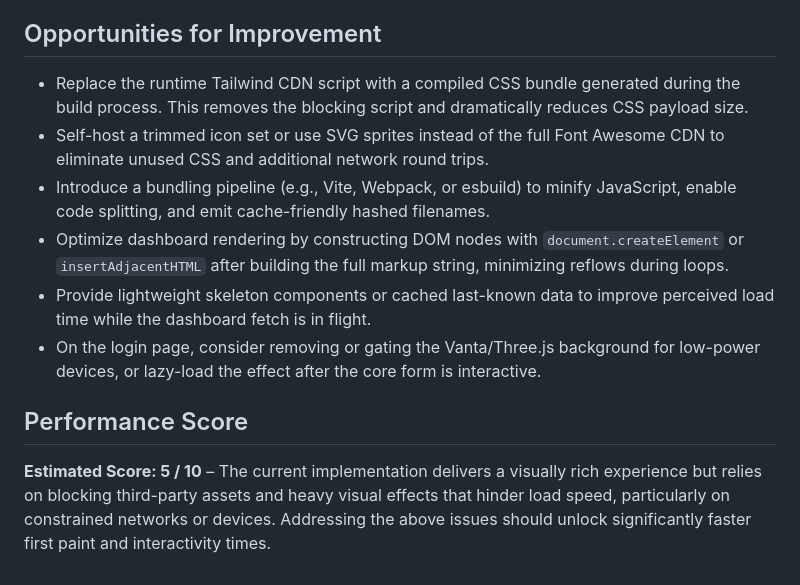
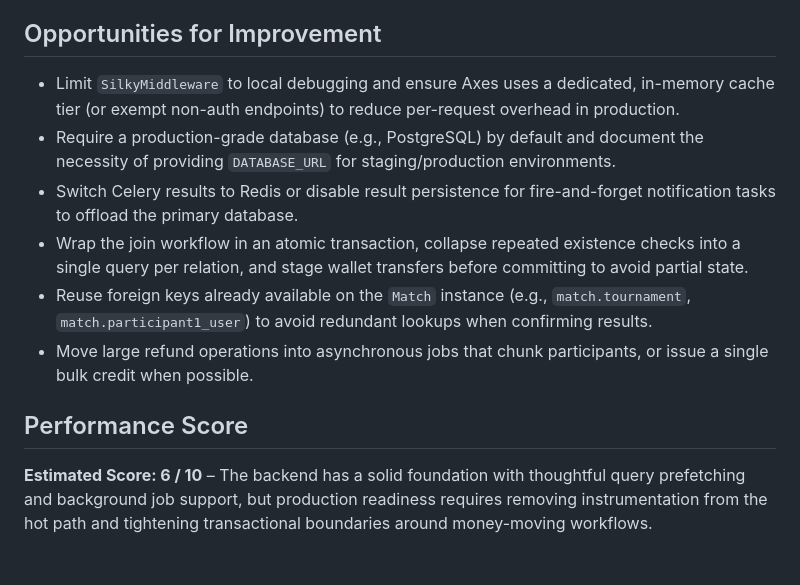
Before and after one commit to amirhossein-moloki/AtomTournament, a Markdown page: docs/website_performance_review.md, the part around the change printed below. GitHub-like rendering.

```diff
--- a/docs/website_performance_review.md
+++ b/docs/website_performance_review.md
@@ -26,11 +31,11 @@ This document summarizes the current performance posture of the Atom Tournament
 
 ## Opportunities for Improvement
-- Replace the runtime Tailwind CDN script with a compiled CSS bundle generated during the build process. This removes the blocking script and dramatically reduces CSS payload size.
-- Self-host a trimmed icon set or use SVG sprites instead of the full Font Awesome CDN to eliminate unused CSS and additional network round trips.
-- Introduce a bundling pipeline (e.g., Vite, Webpack, or esbuild) to minify JavaScript, enable code splitting, and emit cache-friendly hashed filenames.
-- Optimize dashboard rendering by constructing DOM nodes with `document.createElement` or `insertAdjacentHTML` after building the full markup string, minimizing reflows during loops.
-- Provide lightweight skeleton components or cached last-known data to improve perceived load time while the dashboard fetch is in flight.
-- On the login page, consider removing or gating the Vanta/Three.js background for low-power devices, or lazy-load the effect after the core form is interactive.
+- Limit `SilkyMiddleware` to local debugging and ensure Axes uses a dedicated, in-memory cache tier (or exempt non-auth endpoints) to reduce per-request overhead in production.
+- Require a production-grade database (e.g., PostgreSQL) by default and document the necessity of providing `DATABASE_URL` for staging/production environments.
+- Switch Celery results to Redis or disable result persistence for fire-and-forget notification tasks to offload the primary database.
+- Wrap the join workflow in an atomic transaction, collapse repeated existence checks into a single query per relation, and stage wallet transfers before committing to avoid partial state.
+- Reuse foreign keys already available on the `Match` instance (e.g., `match.tournament`, `match.participant1_user`) to avoid redundant lookups when confirming results.
+- Move large refund operations into asynchronous jobs that chunk participants, or issue a single bulk credit when possible.
 
 ## Performance Score
-**Estimated Score: 5 / 10** – The current implementation delivers a visually rich experience but relies on blocking third-party assets and heavy visual effects that hinder load speed, particularly on constrained networks or devices. Addressing the above issues should unlock significantly faster first paint and interactivity times.
+**Estimated Score: 6 / 10** – The backend has a solid foundation with thoughtful query prefetching and background job support, but production readiness requires removing instrumentation from the hot path and tightening transactional boundaries around money-moving workflows.
```
Also changed, not shown: other parts of docs/website_performance_review.md (+20 -15 lines).
